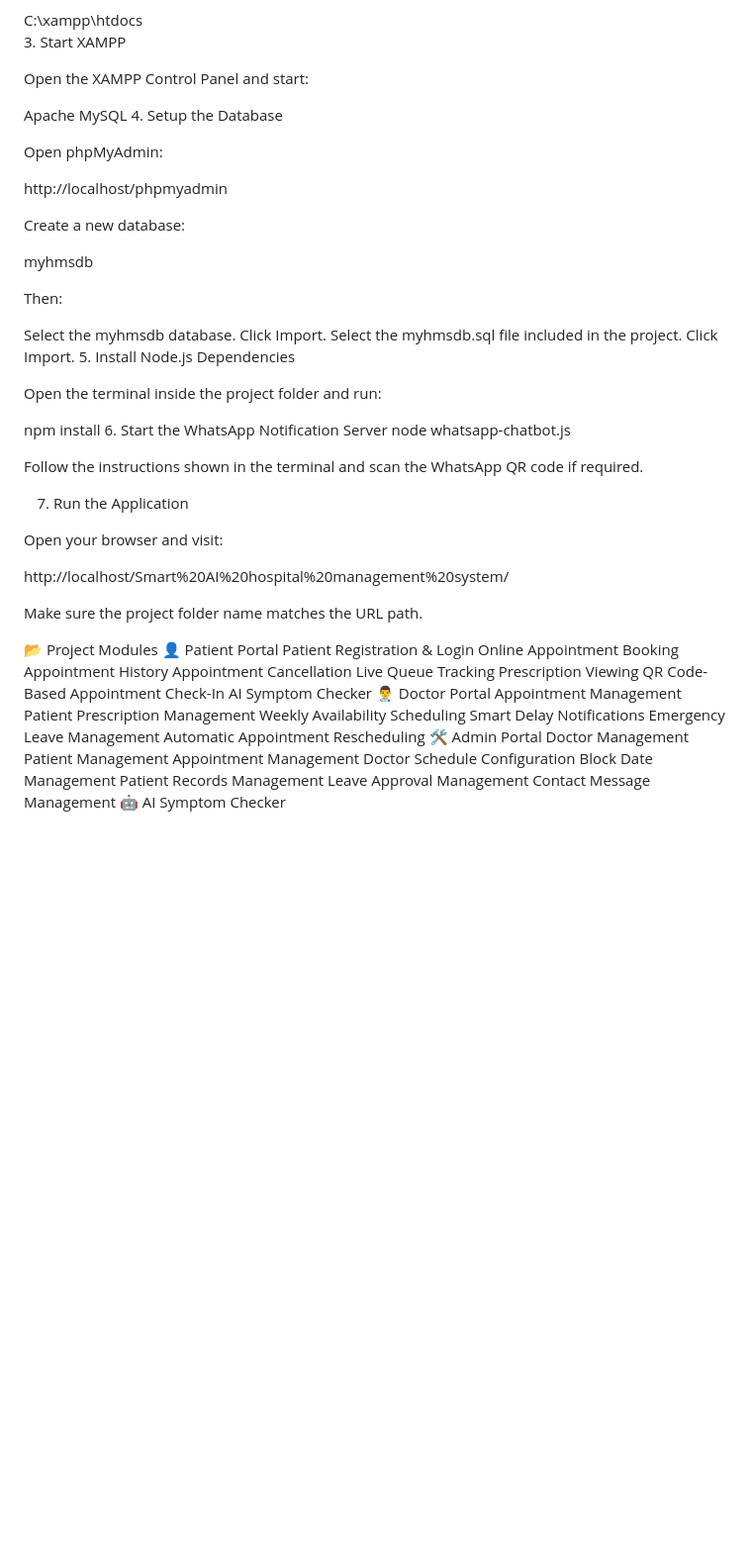
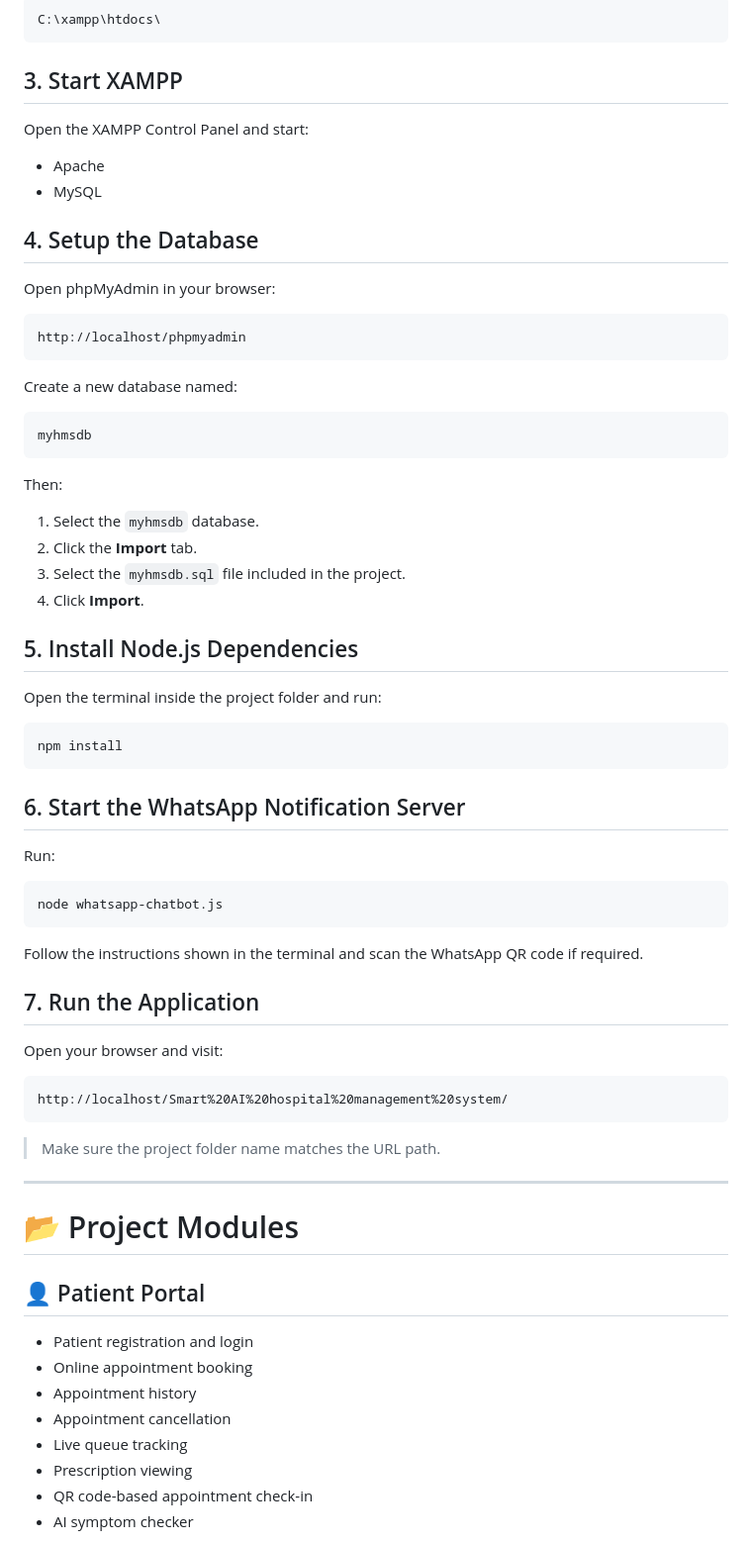
Before and after one commit to kabila15/Smart-AI-Hospital-Management-System, a Markdown page: README.md, the part around one of its changes. Shown at 99% size. GitHub-like rendering; blank space fills up the shorter version.

````diff
--- a/README.md
+++ b/README.md
@@ -54,68 +75,74 @@ Move the project folder into:
 C:\xampp\htdocs\
-3. Start XAMPP
+```
+
+## 3. Start XAMPP
 
 Open the XAMPP Control Panel and start:
 
-Apache
-MySQL
-4. Setup the Database
+- Apache
+- MySQL
 
-Open phpMyAdmin:
+## 4. Setup the Database
 
+Open phpMyAdmin in your browser:
+
+```text
 http://localhost/phpmyadmin
+```
 
-Create a new database:
+Create a new database named:
 
+```text
 myhmsdb
+```
 
 Then:
 
-Select the myhmsdb database.
-Click Import.
-Select the myhmsdb.sql file included in the project.
-Click Import.
-5. Install Node.js Dependencies
+1. Select the `myhmsdb` database.
+2. Click the **Import** tab.
+3. Select the `myhmsdb.sql` file included in the project.
+4. Click **Import**.
+
+## 5. Install Node.js Dependencies
 
 Open the terminal inside the project folder and run:
 
+```bash
 npm install
-6. Start the WhatsApp Notification Server
+```
+
+## 6. Start the WhatsApp Notification Server
+
+Run:
+
+```bash
 node whatsapp-chatbot.js
+```
 
 Follow the instructions shown in the terminal and scan the WhatsApp QR code if required.
 
-7. Run the Application
+## 7. Run the Application
 
 Open your browser and visit:
 
+```text
 http://localhost/Smart%20AI%20hospital%20management%20system/
+```
 
-Make sure the project folder name matches the URL path.
+> Make sure the project folder name matches the URL path.
 
-📂 Project Modules
-👤 Patient Portal
-Patient Registration & Login
-Online Appointment Booking
-Appointment History
-Appointment Cancellation
-Live Queue Tracking
-Prescription Viewing
-QR Code-Based Appointment Check-In
-AI Symptom Checker
-👨‍⚕️ Doctor Portal
-Appointment Management
-Patient Prescription Management
-Weekly Availability Scheduling
-Smart Delay Notifications
-Emergency Leave Management
-Automatic Appointment Rescheduling
-🛠️ Admin Portal
-Doctor Management
-Patient Management
-Appointment Management
-Doctor Schedule Configuration
-Block Date Management
-Patient Records Management
-Leave Approval Management
-Contact Message Management
-🤖 AI Symptom Checker
+---
+
+# 📂 Project Modules
+
+## 👤 Patient Portal
+
+- Patient registration and login
+- Online appointment booking
+- Appointment history
+- Appointment cancellation
+- Live queue tracking
+- Prescription viewing
+- QR code-based appointment check-in
+- AI symptom checker
+
````
Also changed, not shown: other parts of README.md (+144 -83 lines).
